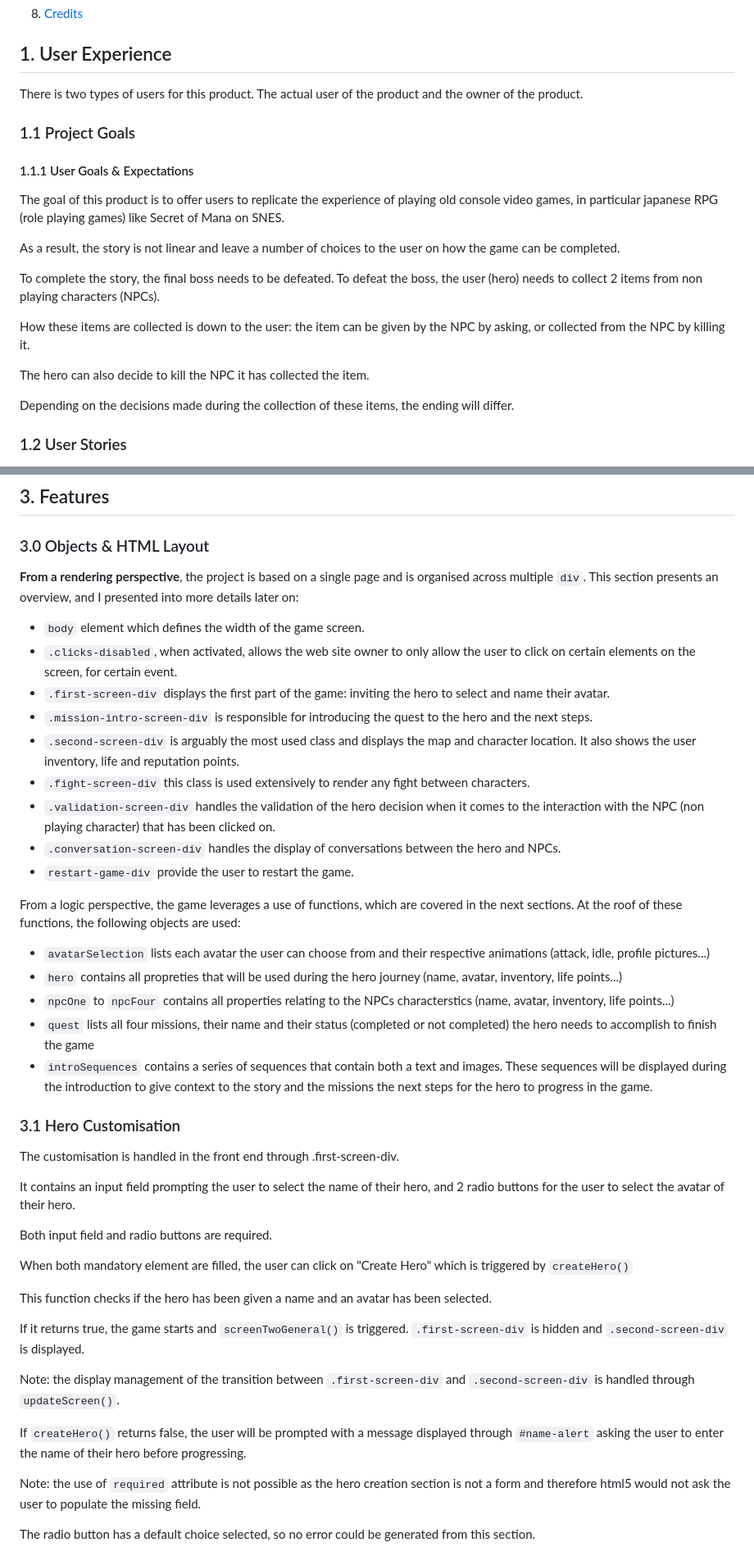
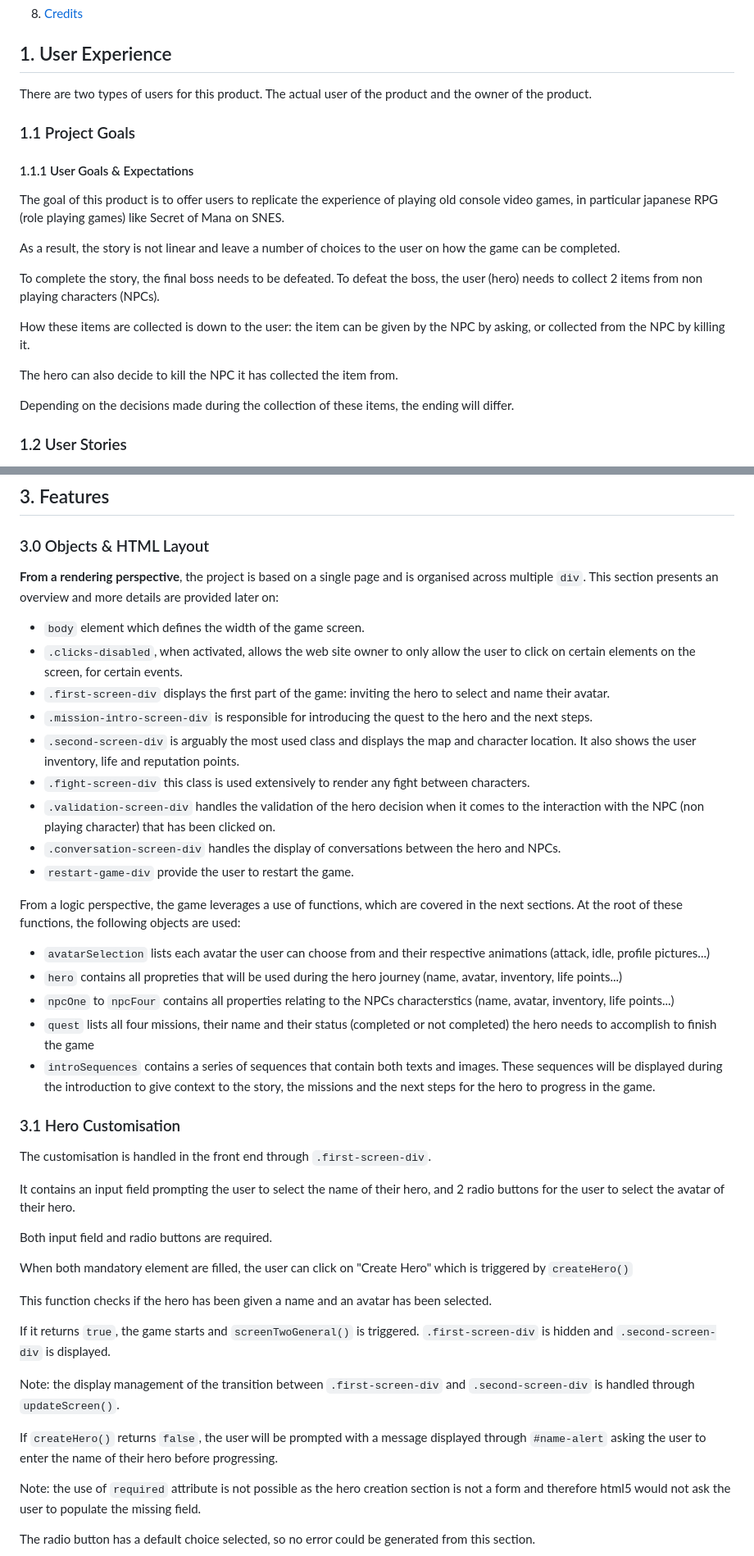
Before and after one commit to PhilMele/M2Project, a Markdown page: readme.md, 2 parts joined by grey strips. Shown: that part at 82% size. Rendered like a GitHub page.

```diff
--- a/readme.md
+++ b/readme.md
@@ -56,7 +56,7 @@ View the live site : https://philmele.github.io/M2Project/
 
 ## 1. User Experience <a name="ux"></a>
 
-There is two types of users for this product. The actual user of the product and the owner of the product.
+There are two types of users for this product. The actual user of the product and the owner of the product.
 
 ### 1.1 Project Goals <a name="project-goals"></a>
 
@@ -71,7 +71,7 @@ To complete the story, the final boss needs to be defeated. To defeat the boss,
 
 How these items are collected is down to the user: the item can be given by the NPC by asking, or collected from the NPC by killing it.
 
-The hero can also decide to kill the NPC it has collected the item.
+The hero can also decide to kill the NPC it has collected the item from.
 
 Depending on the decisions made during the collection of these items, the ending will differ.
 
@@ -171,9 +171,9 @@ Finally a tombstone is displayed when an character is killed. The path to the fi
 
    ### 3.0 Objects & HTML Layout <a name="objects"></a>
 
-   **From a rendering perspective**, the project is based on a single page and is organised across multiple `div`. This section presents an overview, and I presented into more details later on:
+   **From a rendering perspective**, the project is based on a single page and is organised across multiple `div`. This section presents an overview and more details are provided later on:
    * `body` element which defines the width of the game screen.
-   * `.clicks-disabled`, when activated, allows the web site owner to only allow the user to click on certain elements on the screen, for certain event.
+   * `.clicks-disabled`, when activated, allows the web site owner to only allow the user to click on certain elements on the screen, for certain events.
    * `.first-screen-div` displays the first part of the game: inviting the hero to select and name their avatar.
    * `.mission-intro-screen-div` is responsible for introducing the quest to the hero and the next steps.
    * `.second-screen-div` is arguably the most used class and displays the map and character location. It also shows the user inventory, life and reputation points.
@@ -182,15 +182,15 @@ Finally a tombstone is displayed when an character is killed. The path to the fi
    * `.conversation-screen-div` handles the display of conversations between the hero and NPCs.
    * `restart-game-div` provide the user to restart the game.
 
-   From a logic perspective, the game leverages a use of functions, which are covered in the next sections. At the roof of these functions, the following objects are used:
+   From a logic perspective, the game leverages a use of functions, which are covered in the next sections. At the root of these functions, the following objects are used:
    * `avatarSelection` lists each avatar the user can choose from and their respective animations (attack, idle, profile pictures...)
    * `hero` contains all propreties that will be used during the hero journey (name, avatar, inventory, life points...)
    * `npcOne` to `npcFour` contains all properties relating to the NPCs characterstics (name, avatar, inventory, life points...)
    * `quest` lists all four missions, their name and their status (completed or not completed) the hero needs to accomplish to finish the game
-   * `introSequences` contains a series of sequences that contain both a text and images. These sequences will be displayed during the introduction to give context to the story and the missions the next steps for the hero to progress in the game.
+   * `introSequences` contains a series of sequences that contain both texts and images. These sequences will be displayed during the introduction to give context to the story, the missions and the next steps for the hero to progress in the game.
 
    ### 3.1 Hero Customisation <a name="hero-customisaion"></a>
- The customisation is handled in the front end through .first-screen-div.
+ The customisation is handled in the front end through `.first-screen-div`.
 
  It contains an input field prompting the user to select the name of their hero, and 2 radio buttons for the user to select the avatar of their hero.
 
@@ -200,11 +200,11 @@ Finally a tombstone is displayed when an character is killed. The path to the fi
 
  This function checks if the hero has been given a name and an avatar has been selected.
 
- If it returns true, the game starts and `screenTwoGeneral()` is triggered. `.first-screen-div` is hidden and `.second-screen-div` is displayed.
+ If it returns `true`, the game starts and `screenTwoGeneral()` is triggered. `.first-screen-div` is hidden and `.second-screen-div` is displayed.
 
  Note: the display management of the transition between `.first-screen-div` and `.second-screen-div` is handled through  `updateScreen()`.
 
- If  `createHero()` returns false, the user will be prompted with a message displayed through `#name-alert` asking the user to enter the name of their hero before progressing.
+ If  `createHero()` returns `false`, the user will be prompted with a message displayed through `#name-alert` asking the user to enter the name of their hero before progressing.
 
  Note: the use of `required` attribute is not possible as the hero creation section is not a form and therefore html5 would not ask the user to populate the missing field.
 
```
Also changed, not shown: other parts of readme.md (+92 -60 lines).
